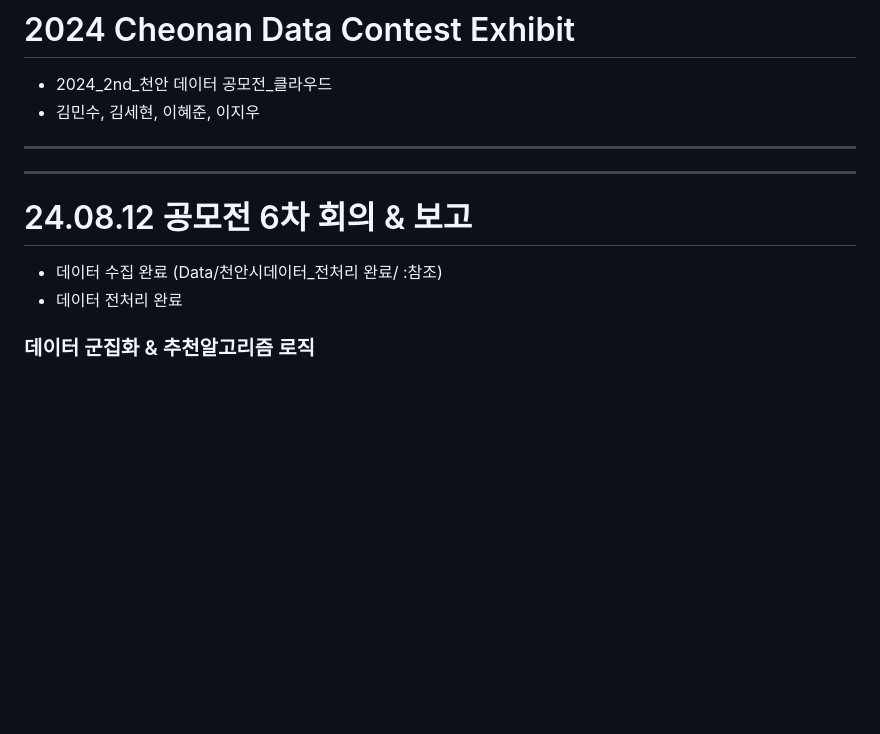
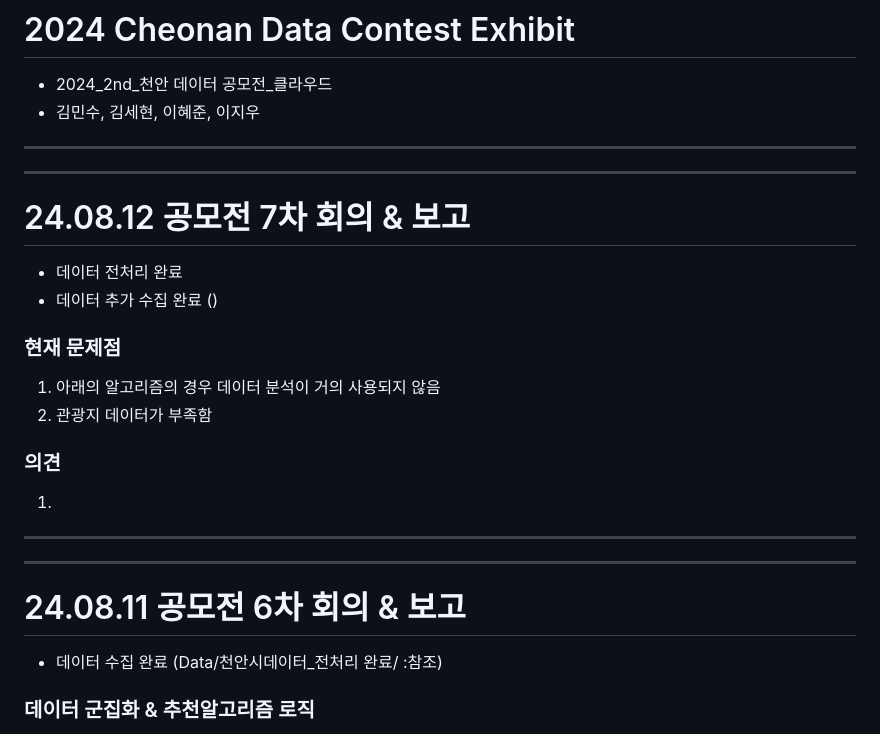
Before and after one commit to kimsehyun-34/2024_Cheonan_Data_Contest, a Markdown page: README.md, the part around the change. Rendered like a GitHub page; blank space fills up the shorter version.

```diff
--- a/README.md
+++ b/README.md
@@ -1,11 +1,22 @@
 # 2024 Cheonan Data Contest Exhibit
 - 2024_2nd_천안 데이터 공모전_클라우드
 - 김민수, 김세현, 이혜준, 이지우
+
 ---------------------------------
 ---------------------------------
-# 24.08.12 공모전 6차 회의 & 보고
+# 24.08.12 공모전 7차 회의 & 보고
+  * 데이터 전처리 완료
+  * 데이터 추가 수집 완료 ()
+
+### 현재 문제점
+1. 아래의 알고리즘의 경우 데이터 분석이 거의 사용되지 않음
+2. 관광지 데이터가 부족함
+### 의견
+1.
+---------------------------------
+---------------------------------
+# 24.08.11 공모전 6차 회의 & 보고
   * 데이터 수집 완료 (Data/천안시데이터_전처리 완료/ :참조)
-  * 데이터 전처리 완료
 
 ### 데이터 군집화 & 추천알고리즘 로직
 1. 유저가 페이지에서 성별과 나이, 여행에서 가장 하고싶은 또는 보고싶은 느낌(카테고리: 휴양, 역사유적, 쇼핑, 힐링 등)을 1순위 부터 3순위 까지 입력함
```
